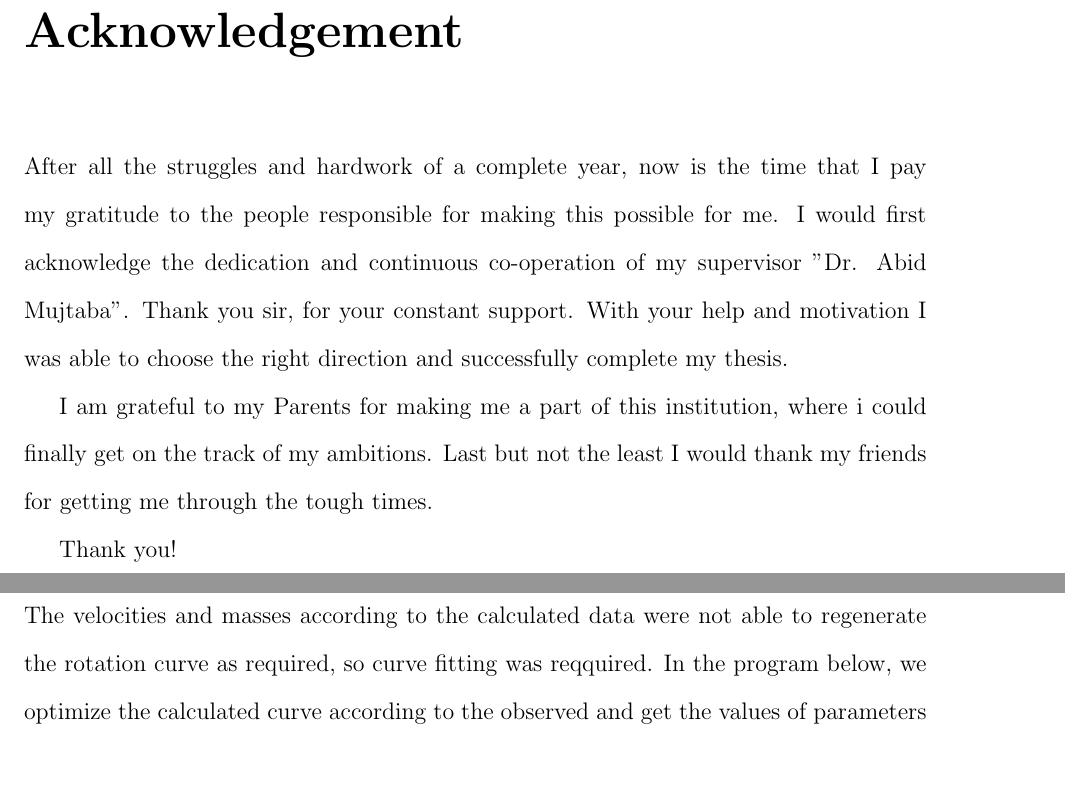
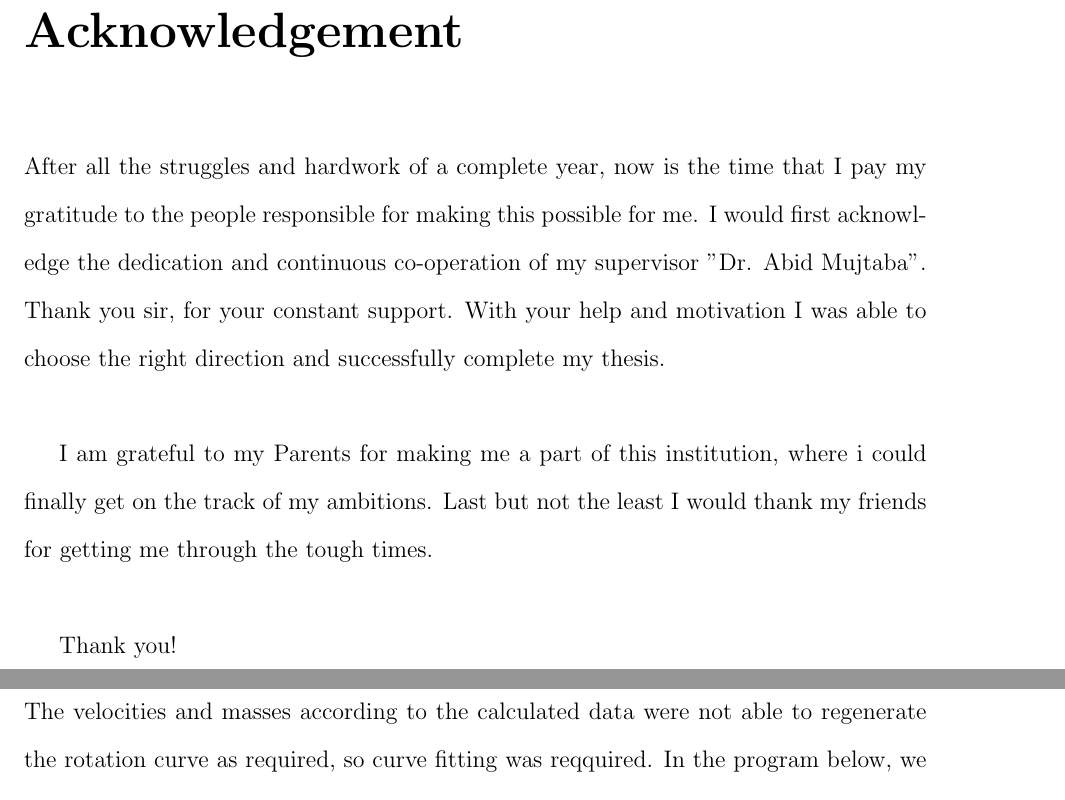
Before and after one commit to ErajGulraiz/BS-Thesis-MOND, a LaTeX thesis (thesis.tex): two parts of pages 15 and 43 of 72 before the commit and two parts of pages 15 and 44 of 74 after it, joined at a grey line, cut so that both start at the same text. Compiled offline with pdfLaTeX; a LaTeX package or settings file that is missing is left out.

Commit message:
Increase paragraph spacing

```diff
--- a/thesis.tex
+++ b/thesis.tex
@@ -40,15 +40,14 @@
 \externalexamineraddress{}
 
 \dedication{To My Dear Parents}
-\acknowledgement{After all the struggles and hardwork of a complete year, now is the time that I pay my gratitude to the people responsible for making this possible for me. I would first acknowledge the dedication and continuous co-operation of my supervisor "Dr. Abid Mujtaba". Thank you sir, for your constant support. With your help and motivation I was able to choose the right direction and successfully complete my thesis.
 
-I am grateful to my Parents for making me a part of this institution, where i could finally get on the track of my ambitions. Last but not the least I would thank my friends for getting me through the tough times.
+\acknowledgement{After all the struggles and hardwork of a complete year, now is the time that I pay my gratitude to the people responsible for making this possible for me. I would first acknowledge the dedication and continuous co-operation of my supervisor "Dr. Abid Mujtaba". Thank you sir, for your constant support. With your help and motivation I was able to choose the right direction and successfully complete my thesis.\\
+
+I am grateful to my Parents for making me a part of this institution, where i could finally get on the track of my ambitions. Last but not the least I would thank my friends for getting me through the tough times.\\
 
 Thank you!}
-\abstract{The motion of galaxies reveals a considerable discrepancy in the accelerations. This discrepancy is thought to a cause of some missing matter, and this idea as a whole is known as the Missing Mass problem. There are two solutions to this problem, Dark Matter and Modiefied Newtonian Dynamics. I have done this research according to the Modified Newtonian Dynamics by reproducing the rotation curve of Andromeda Galaxy using the technique of image analysis. Andromeda Galaxy is our nearest neighbour, a spiral galaxy located at about 744 kpc. The rotation curve was optimized for mass and velocity. Very large values of velocity $v_{0}$ and $m_{0}$ are found out to be $v_{0} = 55802.2453 $ and $m_{0} = 1473818.3329 $
 
- We concluded from this observation, that, a highly massive body is required at the centre of the galaxy to provide such a high velocity to the bodies in it. This also indicates the presence of a super massive black hole at the centre of the galaxy to provide enough gravitational force to retain such high velocities.
- }
+\abstract{The motion of galaxies reveals a considerable discrepancy in the accelerations. This discrepancy is thought to a cause of some missing matter, and this idea as a whole is known as the Missing Mass problem. There are two solutions to this problem, Dark Matter and Modiefied Newtonian Dynamics. I have done this research according to the Modified Newtonian Dynamics by reproducing the rotation curve of Andromeda Galaxy using the technique of image analysis. Andromeda Galaxy is our nearest neighbour, a spiral galaxy located at about 744 kpc. The rotation curve was optimized for mass and velocity. Very large values of velocity $v_{0}$ and $m_{0}$ are found out to be $v_{0} = 55802.2453 $ and $m_{0} = 1473818.3329$. We concluded from this observation, that, a highly massive body is required at the centre of the galaxy to provide such a high velocity to the bodies in it. This also indicates the presence of a super massive black hole at the centre of the galaxy to provide enough gravitational force to retain such high velocities.}
 
 
 \begin{document}
```
Also changed, not shown: thesis.tex (2 more changed lines).
